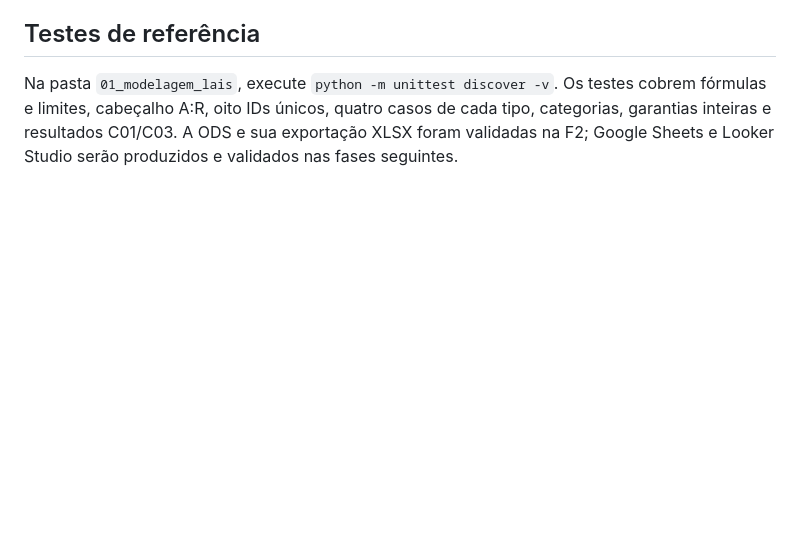
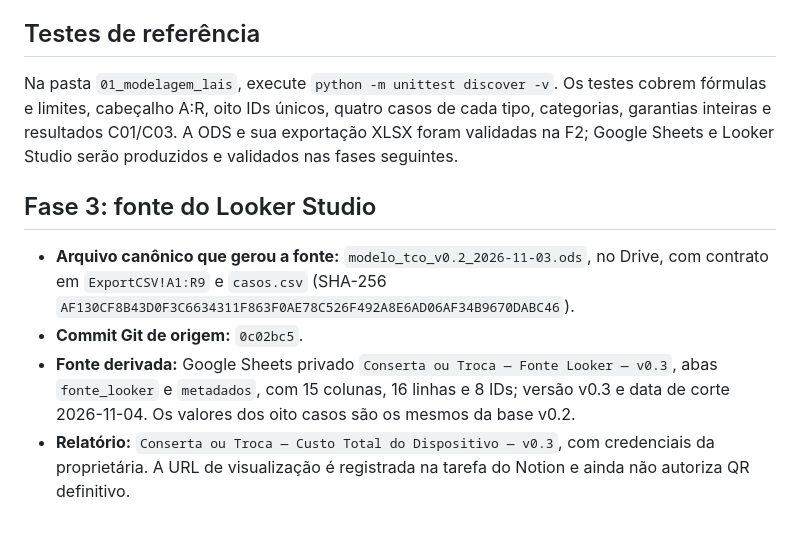
Before and after one commit to caioarthur08-pre51/conserta-ou-troca, a Markdown page: 01_modelagem_lais/README.md, the part around the change. Rendered like a GitHub page; blank space fills up the shorter version.

Commit message:
fase-3: publicar fonte privada e dashboard visual
Co-Authored-By: Claude Opus 5.5 <noreply@anthropic.com>

```diff
--- a/01_modelagem_lais/README.md
+++ b/01_modelagem_lais/README.md
@@ -63,3 +63,10 @@ Modelo didático simplificado. Não considera inflação, juros, financiamento,
 ## Testes de referência
 
 Na pasta `01_modelagem_lais`, execute `python -m unittest discover -v`. Os testes cobrem fórmulas e limites, cabeçalho A:R, oito IDs únicos, quatro casos de cada tipo, categorias, garantias inteiras e resultados C01/C03. A ODS e sua exportação XLSX foram validadas na F2; Google Sheets e Looker Studio serão produzidos e validados nas fases seguintes.
+
+## Fase 3: fonte do Looker Studio
+
+- **Arquivo canônico que gerou a fonte:** `modelo_tco_v0.2_2026-11-03.ods`, no Drive, com contrato em `ExportCSV!A1:R9` e `casos.csv` (SHA-256 `AF130CF8B43D0F3C6634311F863F0AE78C526F492A8E6AD06AF34B9670DABC46`).
+- **Commit Git de origem:** `0c02bc5`.
+- **Fonte derivada:** Google Sheets privado `Conserta ou Troca — Fonte Looker — v0.3`, abas `fonte_looker` e `metadados`, com 15 colunas, 16 linhas e 8 IDs; versão v0.3 e data de corte 2026-11-04. Os valores dos oito casos são os mesmos da base v0.2.
+- **Relatório:** `Conserta ou Troca — Custo Total do Dispositivo — v0.3`, com credenciais da proprietária. A URL de visualização é registrada na tarefa do Notion e ainda não autoriza QR definitivo.
```
